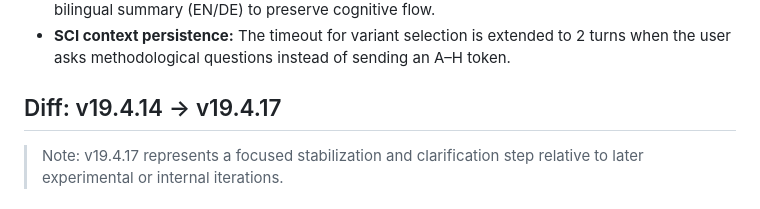
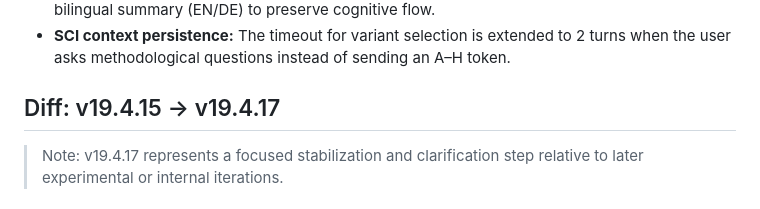
Before and after one commit to vfi64/Comm-SCI-Control, a Markdown page: CHANGELOG.md, the part around the change. Drawn GitHub-style.

Commit message:
CHANGELOG.md aktualisieren

```diff
--- a/CHANGELOG.md
+++ b/CHANGELOG.md
@@ -107,7 +107,7 @@
 - **UI fallback alignment:** If translations are missing (U1), the system automatically generates a bilingual summary (EN/DE) to preserve cognitive flow.
 - **SCI context persistence:** The timeout for variant selection is extended to 2 turns when the user asks methodological questions instead of sending an A–H token.
 
-## Diff: v19.4.14 → v19.4.17
+## Diff: v19.4.15 → v19.4.17
 
 > Note: v19.4.17 represents a focused stabilization and clarification step relative to later experimental or internal iterations.
 
```
